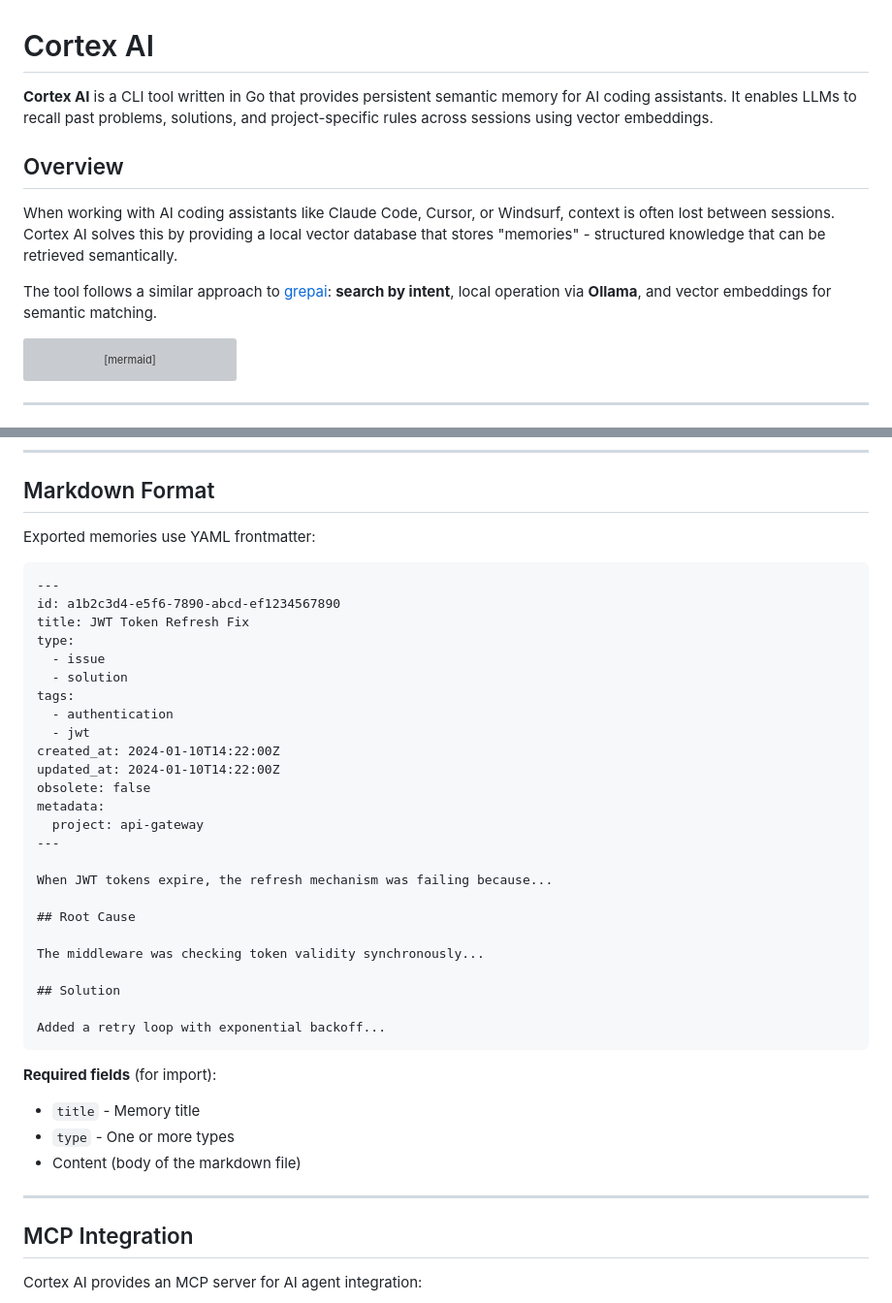
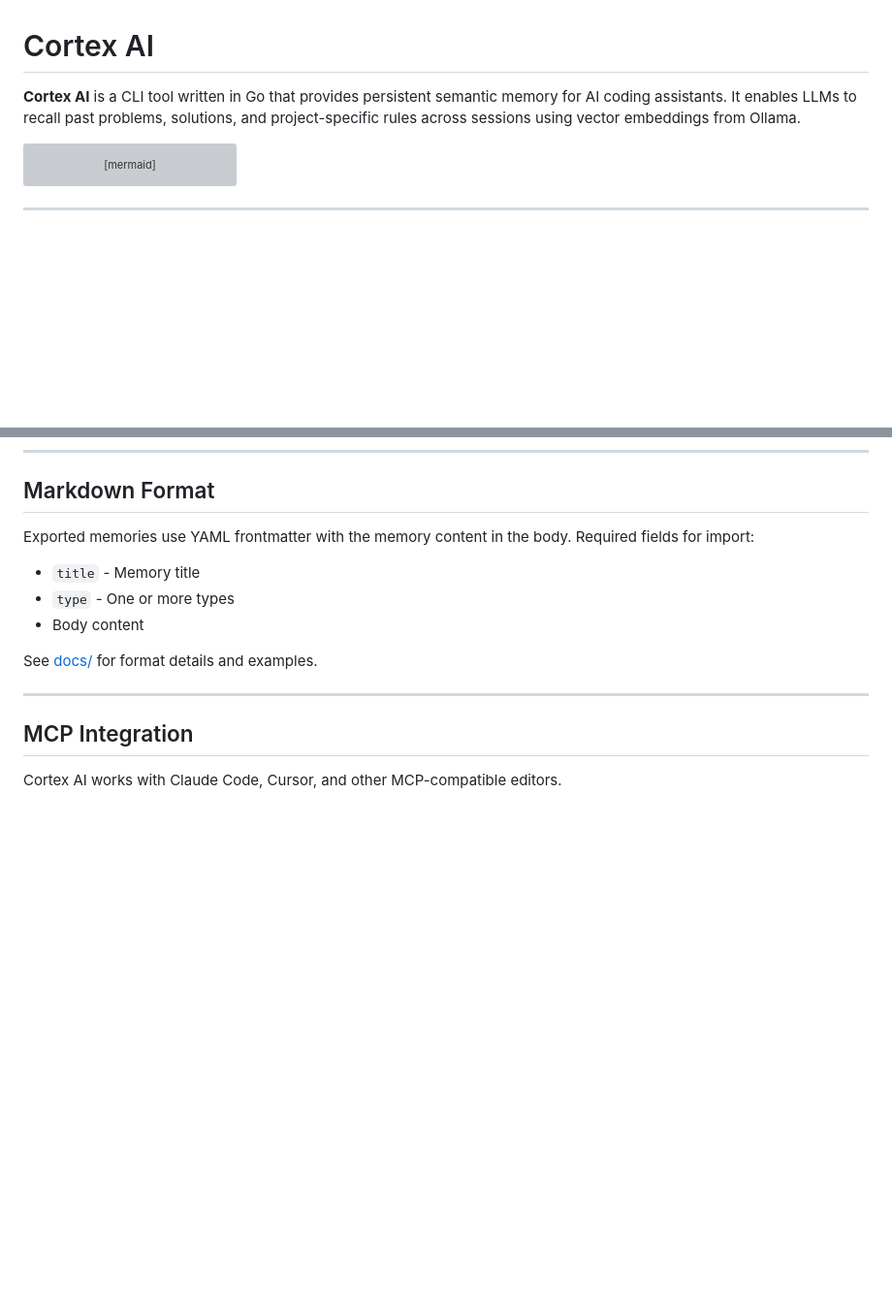
Before and after one commit to fmatsos/cortex, a Markdown page: README.md, 2 parts joined by grey strips. Shown at 97% size. Rendered like a GitHub page; blank space fills up the shorter version; grey boxes are pictures that could not be loaded.

````diff
--- a/README.md
+++ b/README.md
@@ -1,12 +1,6 @@
 # Cortex AI
 
-**Cortex AI** is a CLI tool written in Go that provides persistent semantic memory for AI coding assistants. It enables LLMs to recall past problems, solutions, and project-specific rules across sessions using vector embeddings.
-
-## Overview
-
-When working with AI coding assistants like Claude Code, Cursor, or Windsurf, context is often lost between sessions. Cortex AI solves this by providing a local vector database that stores "memories" - structured knowledge that can be retrieved semantically.
-
-The tool follows a similar approach to [grepai](https://github.com/yoanbernabeu/grepai): **search by intent**, local operation via **Ollama**, and vector embeddings for semantic matching.
+**Cortex AI** is a CLI tool written in Go that provides persistent semantic memory for AI coding assistants. It enables LLMs to recall past problems, solutions, and project-specific rules across sessions using vector embeddings from Ollama.
 
 ```mermaid
 graph LR
@@ -241,44 +142,16 @@ cortex import --dry-run *.md
 
 ## Markdown Format
 
-Exported memories use YAML frontmatter:
-
-```markdown
----
-id: a1b2c3d4-e5f6-7890-abcd-ef1234567890
-title: JWT Token Refresh Fix
-type:
-  - issue
-  - solution
-tags:
-  - authentication
-  - jwt
-created_at: 2024-01-10T14:22:00Z
-updated_at: 2024-01-10T14:22:00Z
-obsolete: false
-metadata:
-  project: api-gateway
----
-
-When JWT tokens expire, the refresh mechanism was failing because...
-
-## Root Cause
-
-The middleware was checking token validity synchronously...
-
-## Solution
-
-Added a retry loop with exponential backoff...
-```
-
-**Required fields** (for import):
+Exported memories use YAML frontmatter with the memory content in the body. Required fields for import:
 - `title` - Memory title
 - `type` - One or more types
-- Content (body of the markdown file)
+- Body content
+
+See [docs/](docs/) for format details and examples.
 
 ---
 
 ## MCP Integration
 
-Cortex AI provides an MCP server for AI agent integration:
+Cortex AI works with Claude Code, Cursor, and other MCP-compatible editors.
 
````
Also changed, not shown: other parts of README.md (+46 -244 lines).
